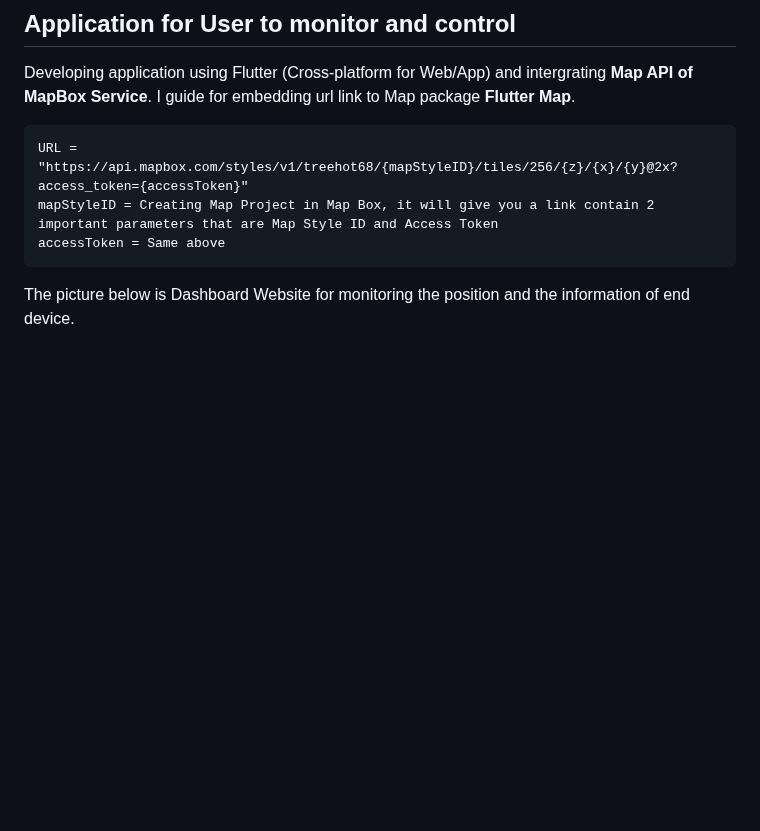
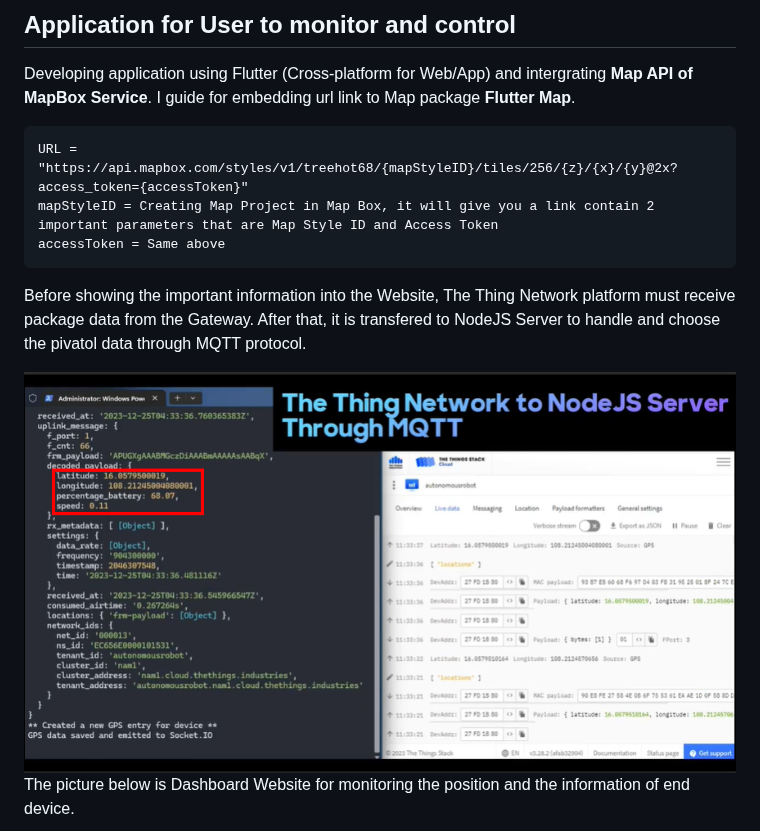
Before and after one commit to vinhdevED/Garbage_robot, a Markdown page: README.md, the part around one of its changes. Rendered like a GitHub page; blank space fills up the shorter version.

````diff
--- a/README.md
+++ b/README.md
@@ -160,5 +165,10 @@ URL = "https://api.mapbox.com/styles/v1/treehot68/{mapStyleID}/tiles/256/{z}/{x}
 mapStyleID = Creating Map Project in Map Box, it will give you a link contain 2 important parameters that are Map Style ID and Access Token
 accessToken = Same above
 ```
+Before showing the important information into the Website, The Thing Network platform must receive package data from the Gateway. After that, it is transfered to NodeJS Server to handle and choose the pivatol data through MQTT protocol.
+<div align="center">
+  <img src="https://github.com/vinhdevED/Garbage_robot/blob/main/Images/package_data.png" alt="Package Data" width="800"/>
+</div>
+
 The picture below is Dashboard Website for monitoring the position and the information of end device.
 
````
Also changed, not shown: other parts of README.md (+8 -1 lines).
